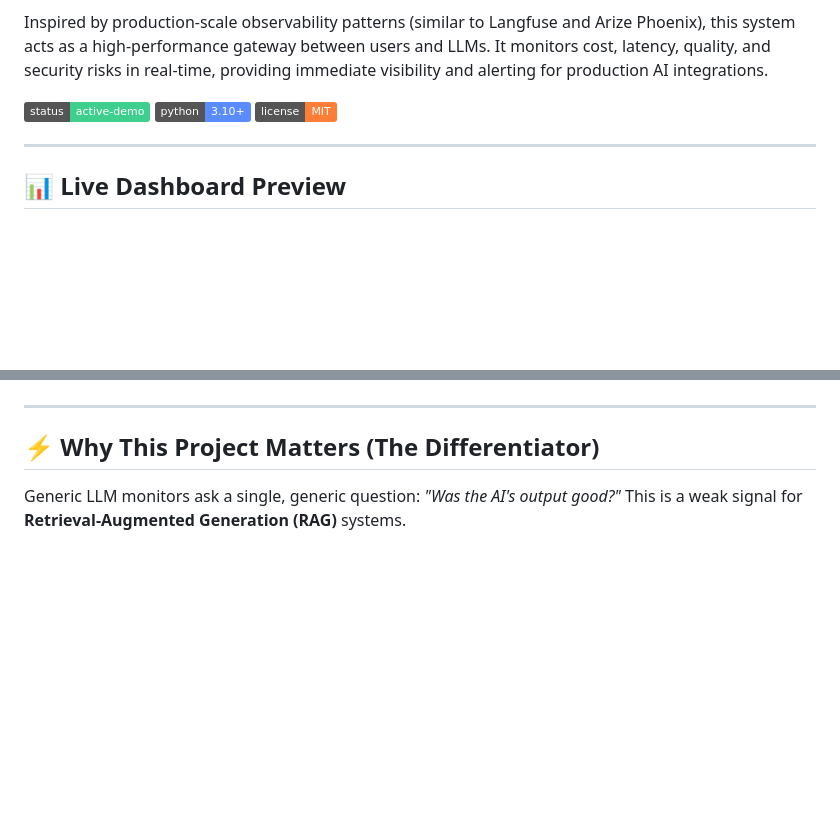
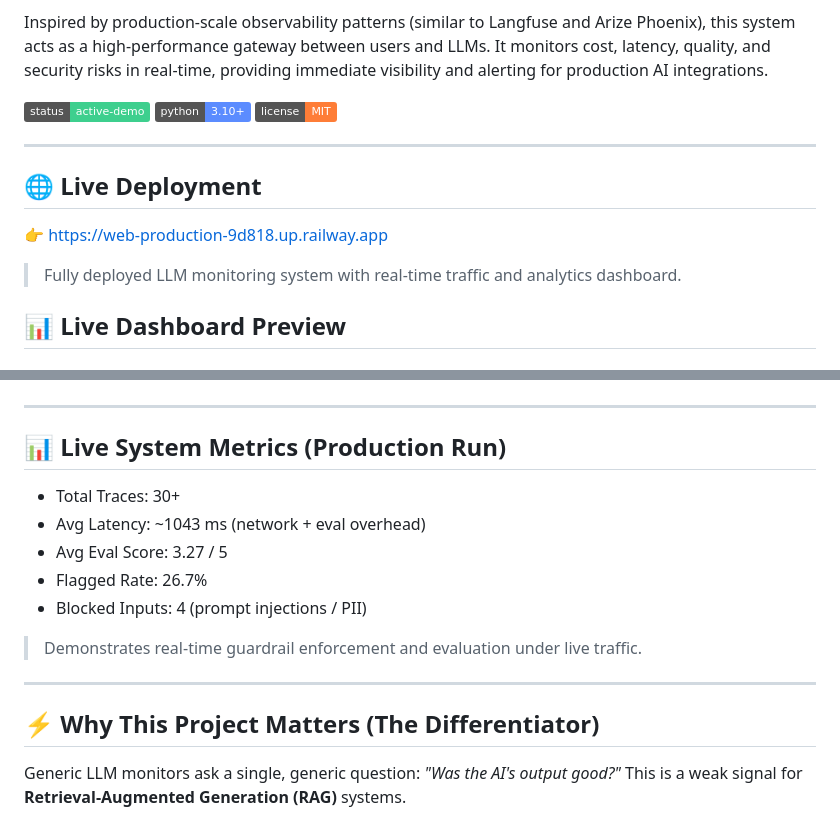
Before and after one commit to Guffycoder/LLM-Production-Monitor, a Markdown page: README.md, 2 parts joined by grey strips. GitHub-like rendering; badges without logos; blank space fills up the shorter version.

Commit message:
Update README with live deployment and metrics
Added live deployment link and system metrics to README.

```diff
--- a/README.md
+++ b/README.md
@@ -9,7 +9,11 @@ Inspired by production-scale observability patterns (similar to Langfuse and Ari
 [![license](https://img.shields.io/badge/license-MIT-orange)](#)
 
 ---
+## 🌐 Live Deployment
 
+👉 https://web-production-9d818.up.railway.app
+
+> Fully deployed LLM monitoring system with real-time traffic and analytics dashboard.
 ## 📊 Live Dashboard Preview
 
 #### Overview Analytics & Trace Logs
@@ -19,7 +23,16 @@ Inspired by production-scale observability patterns (similar to Langfuse and Ari
 ![RAG Hallucinations Tab](docs/screenshots/hallucinations_tab.png)
 
 ---
+## 📊 Live System Metrics (Production Run)
 
+- Total Traces: 30+
+- Avg Latency: ~1043 ms (network + eval overhead)
+- Avg Eval Score: 3.27 / 5
+- Flagged Rate: 26.7%
+- Blocked Inputs: 4 (prompt injections / PII)
+> Demonstrates real-time guardrail enforcement and evaluation under live traffic.
+
+---
 ## ⚡ Why This Project Matters (The Differentiator)
 
 Generic LLM monitors ask a single, generic question: *"Was the AI's output good?"* This is a weak signal for **Retrieval-Augmented Generation (RAG)** systems.
```
